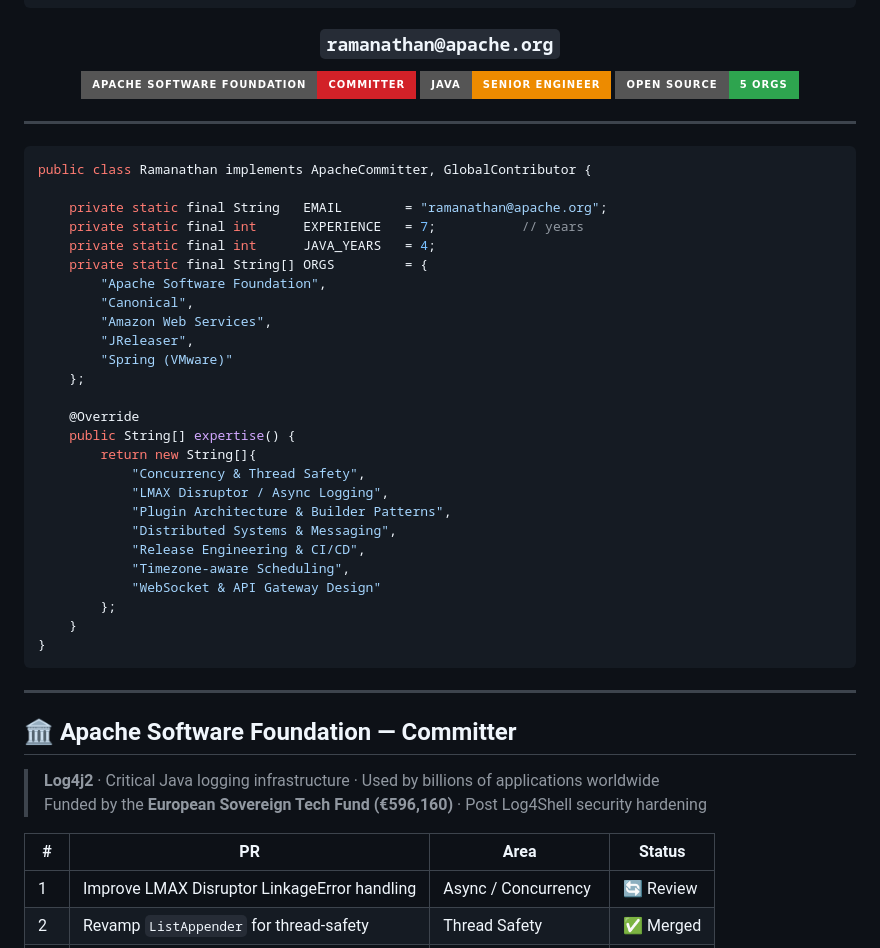
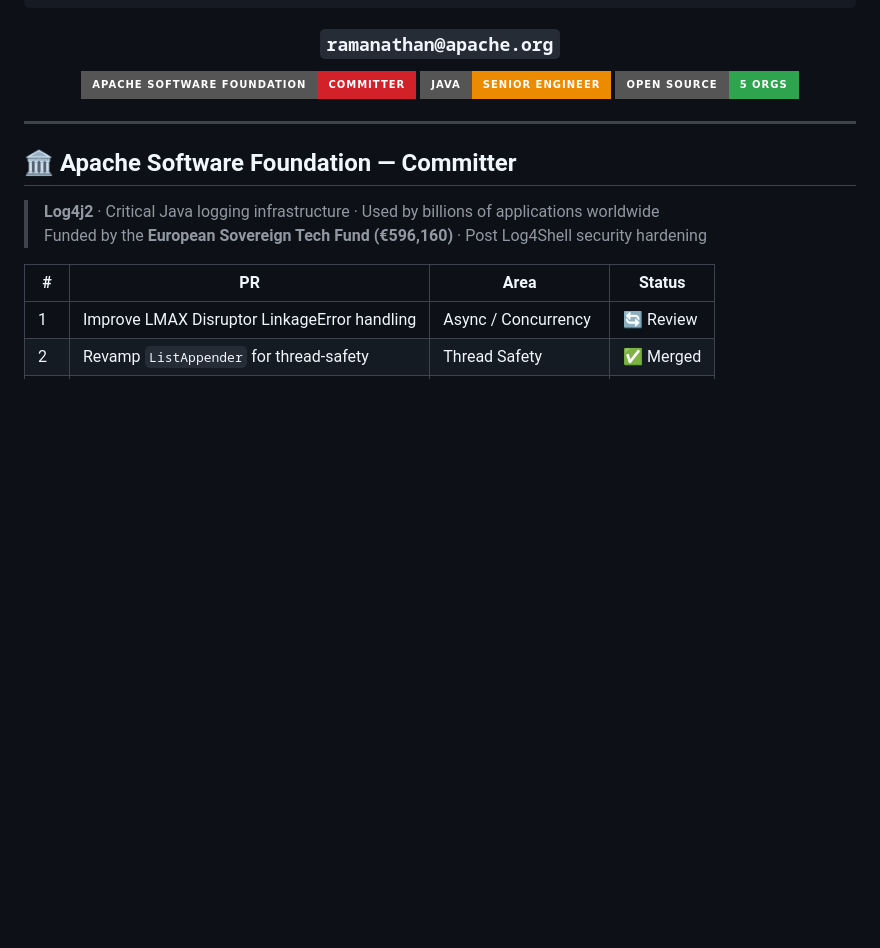
Before and after one commit to ramanathan1504/ramanathan1504, a Markdown page: README.md, the part around the change. GitHub-like rendering; badges without logos; blank space fills up the shorter version.

````diff
--- a/README.md
+++ b/README.md
@@ -16,37 +16,6 @@
 [![Open Source](https://img.shields.io/badge/Open%20Source-5%20Orgs-2ea44f?style=for-the-badge&logo=github&logoColor=white)](https://github.com/ramanathan1504)
 
 </div>
-
------
-
-```java
-public class Ramanathan implements ApacheCommitter, GlobalContributor {
-
-    private static final String   EMAIL        = "ramanathan@apache.org";
-    private static final int      EXPERIENCE   = 7;           // years
-    private static final int      JAVA_YEARS   = 4;
-    private static final String[] ORGS         = {
-        "Apache Software Foundation",
-        "Canonical",
-        "Amazon Web Services",
-        "JReleaser",
-        "Spring (VMware)"
-    };
-
-    @Override
-    public String[] expertise() {
-        return new String[]{
-            "Concurrency & Thread Safety",
-            "LMAX Disruptor / Async Logging",
-            "Plugin Architecture & Builder Patterns",
-            "Distributed Systems & Messaging",
-            "Release Engineering & CI/CD",
-            "Timezone-aware Scheduling",
-            "WebSocket & API Gateway Design"
-        };
-    }
-}
-```
 
 -----
 
````
